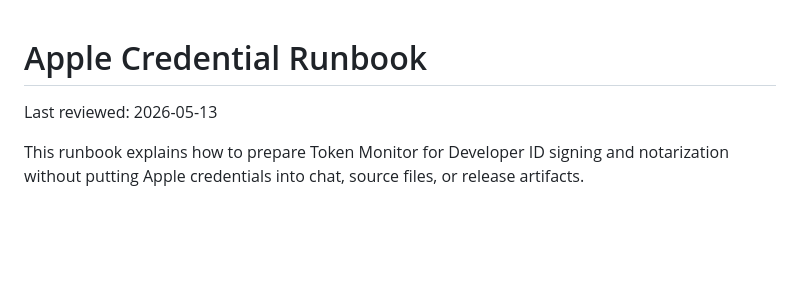
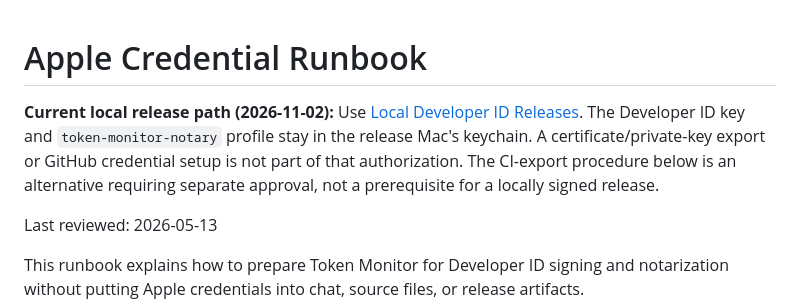
Before and after one commit to MediaPublishing/token-monitor, a Markdown page: docs/apple-credential-runbook.md, the part around the change. GitHub-like rendering; blank space fills up the shorter version.

Commit message:
Clarify local-only Apple credential release path

```diff
--- a/docs/apple-credential-runbook.md
+++ b/docs/apple-credential-runbook.md
@@ -1,4 +1,6 @@
 # Apple Credential Runbook
+
+**Current local release path (2026-11-02):** Use [Local Developer ID Releases](apple-local-release.md). The Developer ID key and `token-monitor-notary` profile stay in the release Mac's keychain. A certificate/private-key export or GitHub credential setup is not part of that authorization. The CI-export procedure below is an alternative requiring separate approval, not a prerequisite for a locally signed release.
 
 Last reviewed: 2026-05-13
 
```
